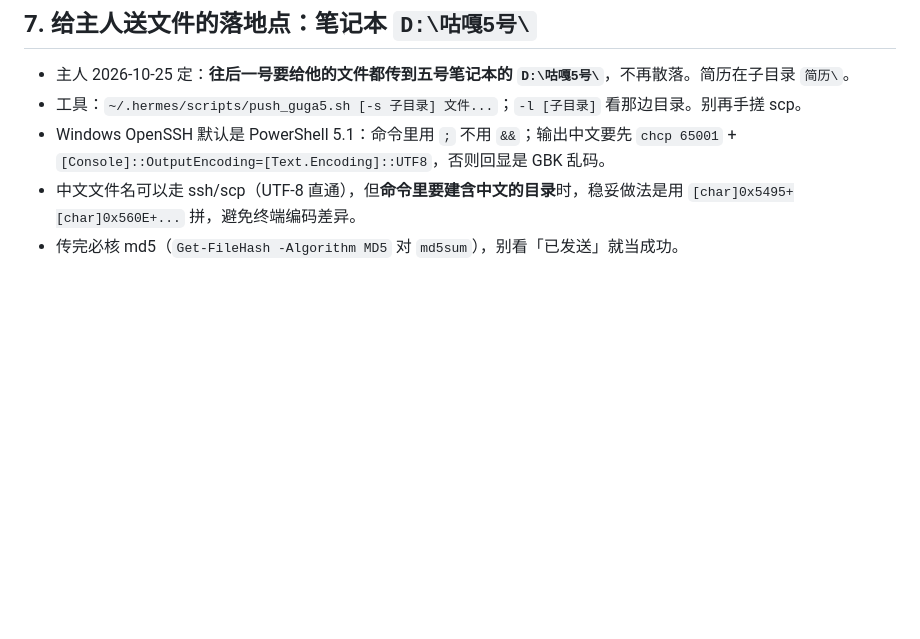
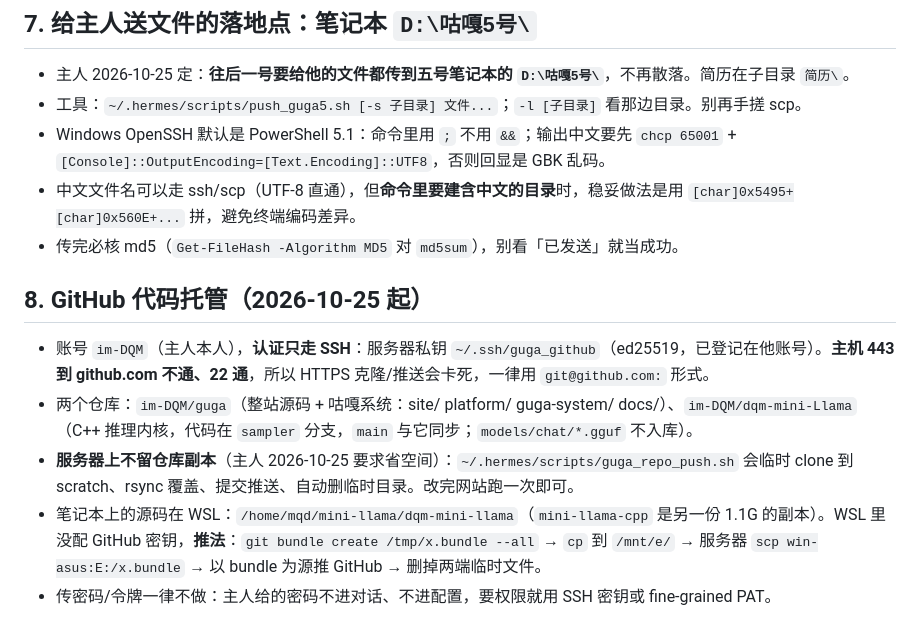
Before and after one commit to im-DQM/guga, a Markdown page: guga-system/knowledge/procedures.md, the part around the change. Drawn GitHub-style; blank space fills up the shorter version.

Commit message:
docs: 记录 GitHub 托管与推送流程

```diff
--- a/guga-system/knowledge/procedures.md
+++ b/guga-system/knowledge/procedures.md
@@ -101,3 +101,11 @@ curl -sS -H 'Accept: application/json' "https://check-host.net/check-result/$rid
 - Windows OpenSSH 默认是 PowerShell 5.1：命令里用 `;` 不用 `&&`；输出中文要先 `chcp 65001` + `[Console]::OutputEncoding=[Text.Encoding]::UTF8`，否则回显是 GBK 乱码。
 - 中文文件名可以走 ssh/scp（UTF-8 直通），但**命令里要建含中文的目录**时，稳妥做法是用 `[char]0x5495+[char]0x560E+...` 拼，避免终端编码差异。
 - 传完必核 md5（`Get-FileHash -Algorithm MD5` 对 `md5sum`），别看「已发送」就当成功。
+
+## 8. GitHub 代码托管（2026-10-25 起）
+
+- 账号 `im-DQM`（主人本人），**认证只走 SSH**：服务器私钥 `~/.ssh/guga_github`（ed25519，已登记在他账号）。**主机 443 到 github.com 不通、22 通**，所以 HTTPS 克隆/推送会卡死，一律用 `git@github.com:` 形式。
+- 两个仓库：`im-DQM/guga`（整站源码 + 咕嘎系统：site/ platform/ guga-system/ docs/）、`im-DQM/dqm-mini-Llama`（C++ 推理内核，代码在 `sampler` 分支，`main` 与它同步；`models/chat/*.gguf` 不入库）。
+- **服务器上不留仓库副本**（主人 2026-10-25 要求省空间）：`~/.hermes/scripts/guga_repo_push.sh` 会临时 clone 到 scratch、rsync 覆盖、提交推送、自动删临时目录。改完网站跑一次即可。
+- 笔记本上的源码在 WSL：`/home/mqd/mini-llama/dqm-mini-llama`（`mini-llama-cpp` 是另一份 1.1G 的副本）。WSL 里没配 GitHub 密钥，**推法**：`git bundle create /tmp/x.bundle --all` → `cp` 到 `/mnt/e/` → 服务器 `scp win-asus:E:/x.bundle` → 以 bundle 为源推 GitHub → 删掉两端临时文件。
+- 传密码/令牌一律不做：主人给的密码不进对话、不进配置，要权限就用 SSH 密钥或 fine-grained PAT。
```
